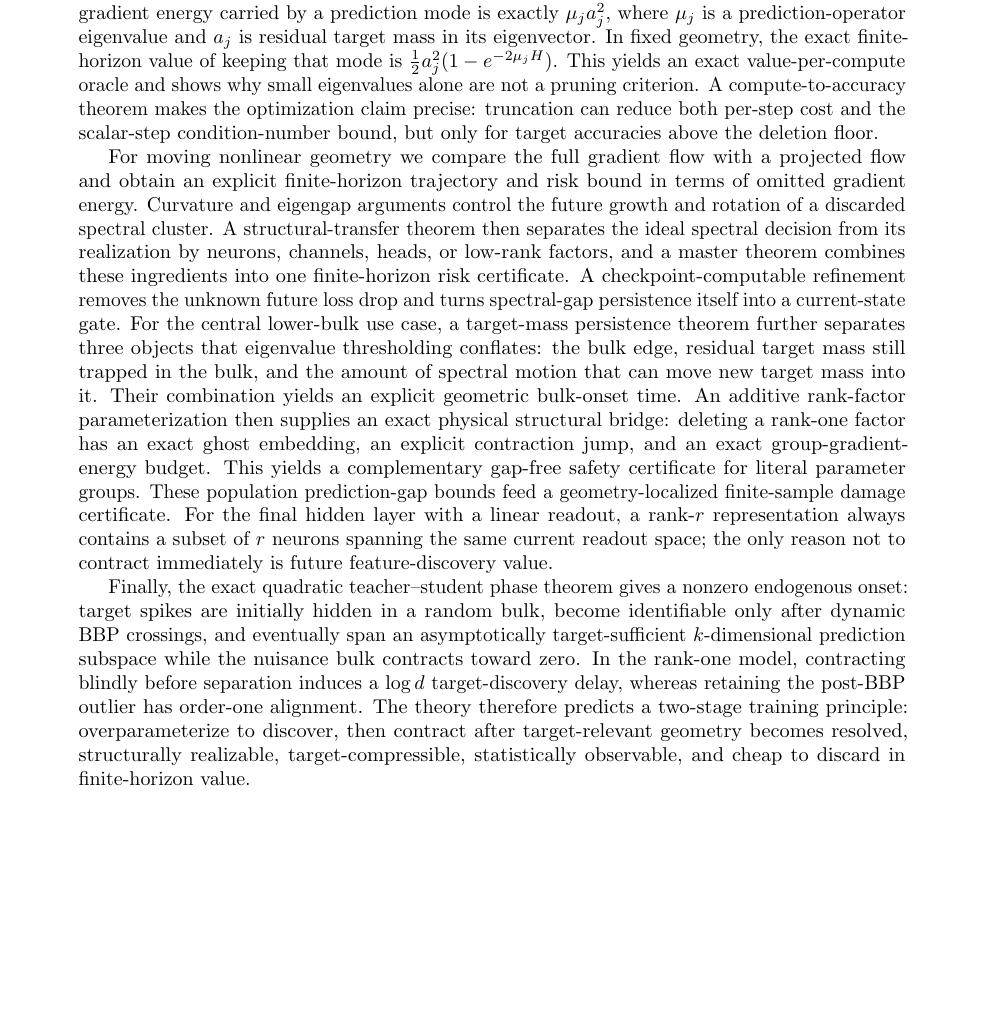
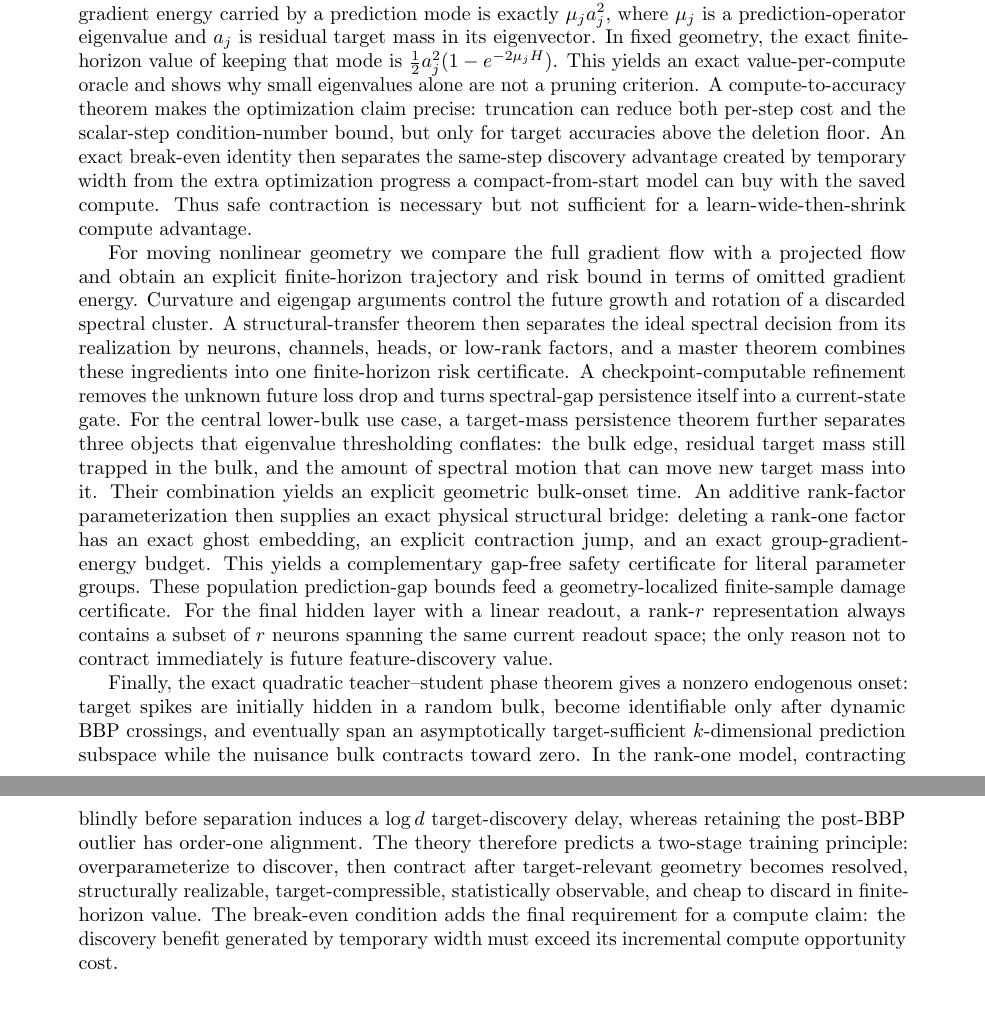
Before and after one commit to ENRICOBIGNOZZI/Neural-NET, a LaTeX paper (theory/main.tex): part of page 1 of 39 before the commit and two parts of pages 1 and 2 of 40 after it, the two joined at a grey line, cut so that both start at the same text, the shorter picture padded with empty space. Compiled offline with pdfLaTeX.

Commit message:
[theory] Wire temporary-width break-even theorem into manuscript

```diff
--- a/theory/main.tex
+++ b/theory/main.tex
@@ -31,15 +31,16 @@ Safe Dynamic Spectral Reduction from Target-Weighted Prediction Geometry}
 \maketitle
 
 \begin{abstract}
-Overparameterization can be useful early in training because it lets a network discover a representation, yet the same excess capacity can become statistically and computationally wasteful after target-relevant directions have separated from nuisance directions. This note develops a theory for deciding when capacity may be removed during training. The primitive object is the prediction Jacobian, not the spectrum of the weight matrices. Under square loss, the gradient energy carried by a prediction mode is exactly $\mu_j a_j^2$, where $\mu_j$ is a prediction-operator eigenvalue and $a_j$ is residual target mass in its eigenvector. In fixed geometry, the exact finite-horizon value of keeping that mode is $\frac12 a_j^2(1-e^{-2\mu_jH})$. This yields an exact value-per-compute oracle and shows why small eigenvalues alone are not a pruning criterion. A compute-to-accuracy theorem makes the optimization claim precise: truncation can reduce both per-step cost and the scalar-step condition-number bound, but only for target accuracies above the deletion floor.
+Overparameterization can be useful early in training because it lets a network discover a representation, yet the same excess capacity can become statistically and computationally wasteful after target-relevant directions have separated from nuisance directions. This note develops a theory for deciding when capacity may be removed during training. The primitive object is the prediction Jacobian, not the spectrum of the weight matrices. Under square loss, the gradient energy carried by a prediction mode is exactly $\mu_j a_j^2$, where $\mu_j$ is a prediction-operator eigenvalue and $a_j$ is residual target mass in its eigenvector. In fixed geometry, the exact finite-horizon value of keeping that mode is $\frac12 a_j^2(1-e^{-2\mu_jH})$. This yields an exact value-per-compute oracle and shows why small eigenvalues alone are not a pruning criterion. A compute-to-accuracy theorem makes the optimization claim precise: truncation can reduce both per-step cost and the scalar-step condition-number bound, but only for target accuracies above the deletion floor. An exact break-even identity then separates the same-step discovery advantage created by temporary width from the extra optimization progress a compact-from-start model can buy with the saved compute. Thus safe contraction is necessary but not sufficient for a learn-wide-then-shrink compute advantage.
 
 For moving nonlinear geometry we compare the full gradient flow with a projected flow and obtain an explicit finite-horizon trajectory and risk bound in terms of omitted gradient energy. Curvature and eigengap arguments control the future growth and rotation of a discarded spectral cluster. A structural-transfer theorem then separates the ideal spectral decision from its realization by neurons, channels, heads, or low-rank factors, and a master theorem combines these ingredients into one finite-horizon risk certificate. A checkpoint-computable refinement removes the unknown future loss drop and turns spectral-gap persistence itself into a current-state gate. For the central lower-bulk use case, a target-mass persistence theorem further separates three objects that eigenvalue thresholding conflates: the bulk edge, residual target mass still trapped in the bulk, and the amount of spectral motion that can move new target mass into it. Their combination yields an explicit geometric bulk-onset time. An additive rank-factor parameterization then supplies an exact physical structural bridge: deleting a rank-one factor has an exact ghost embedding, an explicit contraction jump, and an exact group-gradient-energy budget. This yields a complementary gap-free safety certificate for literal parameter groups. These population prediction-gap bounds feed a geometry-localized finite-sample damage certificate. For the final hidden layer with a linear readout, a rank-$r$ representation always contains a subset of $r$ neurons spanning the same current readout space; the only reason not to contract immediately is future feature-discovery value.
 
-Finally, the exact quadratic teacher--student phase theorem gives a nonzero endogenous onset: target spikes are initially hidden in a random bulk, become identifiable only after dynamic BBP crossings, and eventually span an asymptotically target-sufficient $k$-dimensional prediction subspace while the nuisance bulk contracts toward zero. In the rank-one model, contracting blindly before separation induces a $\log d$ target-discovery delay, whereas retaining the post-BBP outlier has order-one alignment. The theory therefore predicts a two-stage training principle: overparameterize to discover, then contract after target-relevant geometry becomes resolved, structurally realizable, target-compressible, statistically observable, and cheap to discard in finite-horizon value.
+Finally, the exact quadratic teacher--student phase theorem gives a nonzero endogenous onset: target spikes are initially hidden in a random bulk, become identifiable only after dynamic BBP crossings, and eventually span an asymptotically target-sufficient $k$-dimensional prediction subspace while the nuisance bulk contracts toward zero. In the rank-one model, contracting blindly before separation induces a $\log d$ target-discovery delay, whereas retaining the post-BBP outlier has order-one alignment. The theory therefore predicts a two-stage training principle: overparameterize to discover, then contract after target-relevant geometry becomes resolved, structurally realizable, target-compressible, statistically observable, and cheap to discard in finite-horizon value. The break-even condition adds the final requirement for a compute claim: the discovery benefit generated by temporary width must exceed its incremental compute opportunity cost.
 \end{abstract}
 
 \input{parts/01_foundations}
 \input{parts/07_compute_to_accuracy}
+\input{parts/07b_temporary_overparameterization}
 \input{parts/02_dynamic_safety}
 \input{parts/03_structural_onset}
 \input{parts/05_master_certificate}
```
